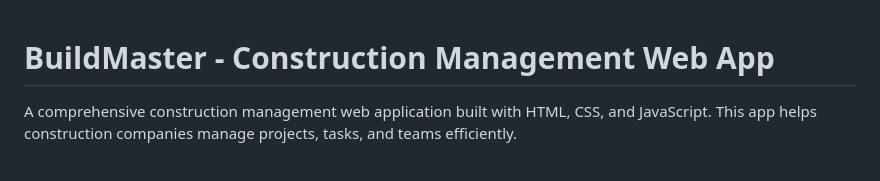
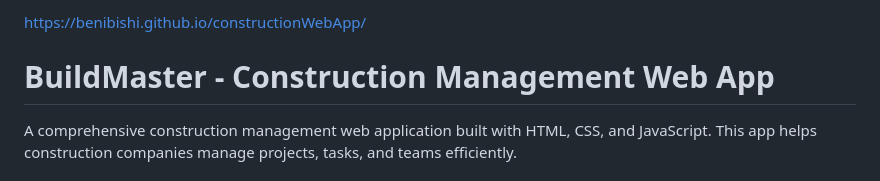
Before and after one commit to benibishi/constructionWebApp, a Markdown page: README.md, the part around the change. Rendered like a GitHub page.

```diff
--- a/README.md
+++ b/README.md
@@ -1,3 +1,4 @@
+https://benibishi.github.io/constructionWebApp/
 # BuildMaster - Construction Management Web App
 
 A comprehensive construction management web application built with HTML, CSS, and JavaScript. This app helps construction companies manage projects, tasks, and teams efficiently.
```
